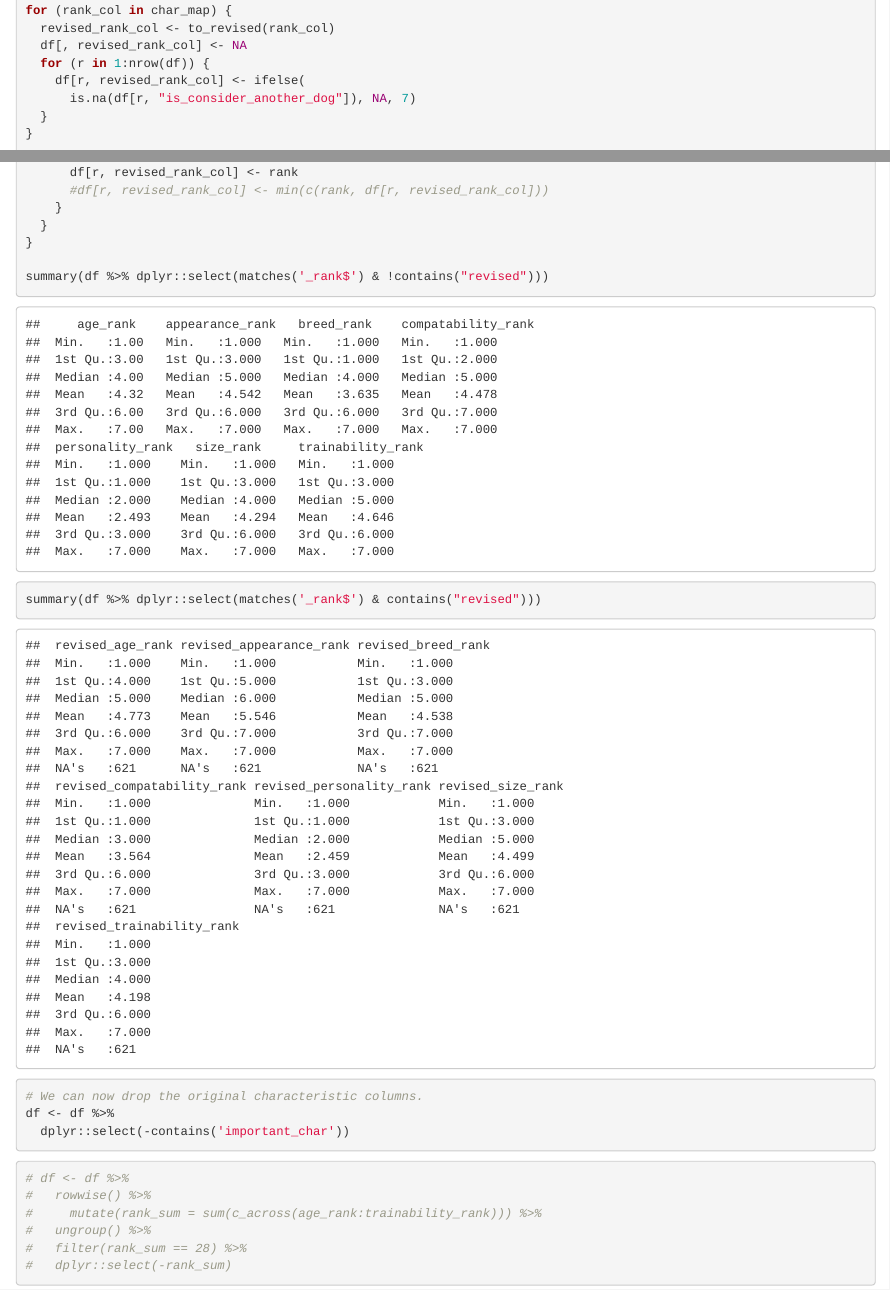
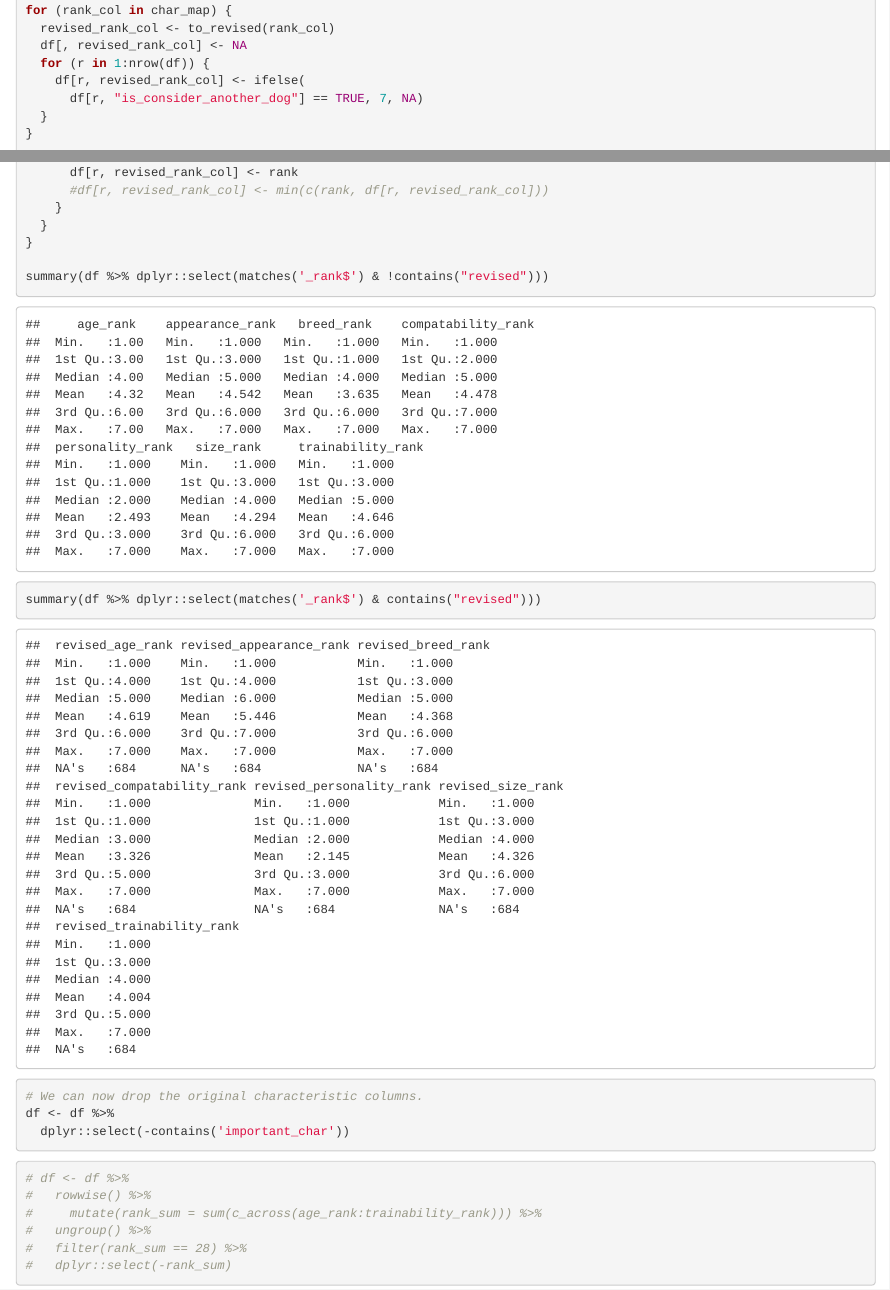
Before and after one commit to iandinwoodie/ccbs-study-2, an R Markdown document (src/notebook-0-tidy.Rmd): the page in a window 1100 px wide, from 14390 px down, and a second part further down, joined at a grey line. Rendered offline with R 4.5, knitr and Pandoc, with nearby package versions.

Commit message:
Fixed default assignment for revised ranks.

```diff
--- a/src/notebook-0-tidy.Rmd
+++ b/src/notebook-0-tidy.Rmd
@@ -316,7 +316,7 @@ for (rank_col in char_map) {
   df[, revised_rank_col] <- NA
   for (r in 1:nrow(df)) {
     df[r, revised_rank_col] <- ifelse(
-      is.na(df[r, "is_consider_another_dog"]), NA, 7)
+      df[r, "is_consider_another_dog"] == TRUE, 7, NA)
   }
 }
 
```
